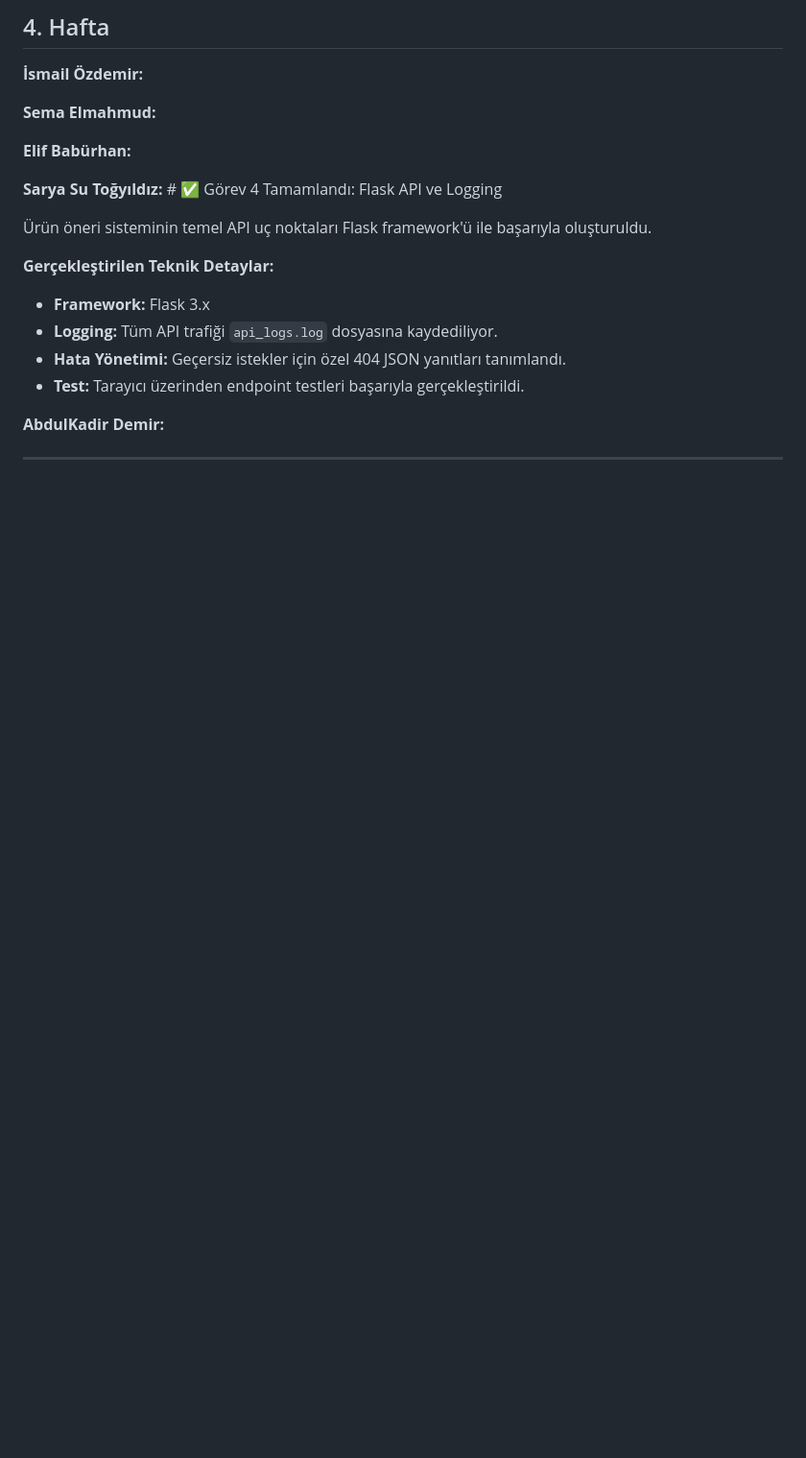
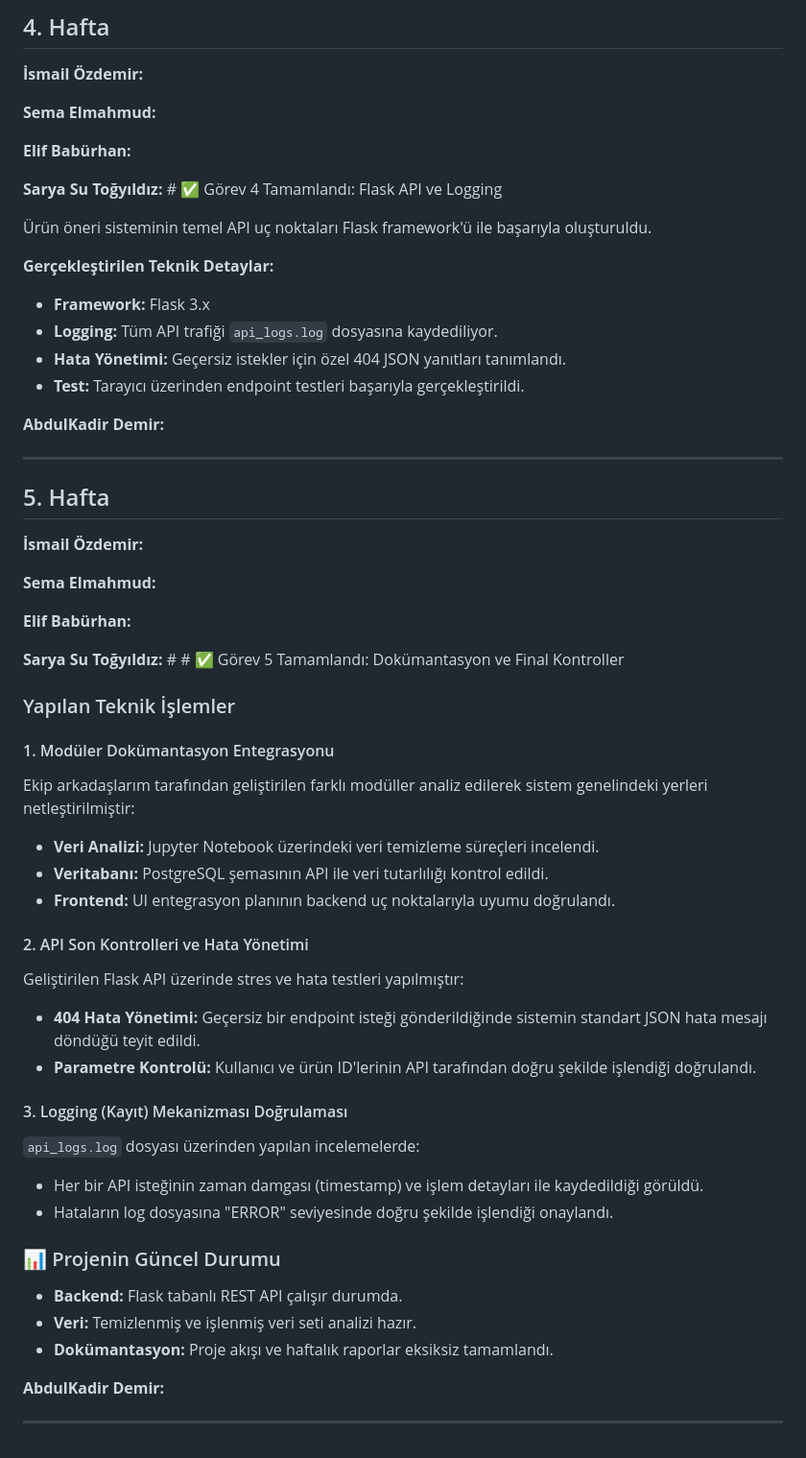
Before and after one commit to saryasut/Akilli-E-ticaret-Oneri-Sistemi, a Markdown page: projeakisi.md, the part around the change. Shown at 96% size. Rendered like a GitHub page; blank space fills up the shorter version.

Commit message:
5. hafta raporu ve teknik işlemler güncellendi
Bu hafta yapılan teknik işlemler arasında modüler dokümantasyon entegrasyonu, API son kontrolleri ve hata yönetimi, ve logging mekanizması doğrulaması yer almaktadır. Proje durumu güncellenmiştir.

```diff
--- a/projeakisi.md
+++ b/projeakisi.md
@@ -142,3 +142,41 @@ Veri setindeki gürültüyü ve eksiklikleri gidermek için Pandas ile otomatik
 **AbdulKadir Demir:**
 
 ---
+
+## 5. Hafta
+
+**İsmail Özdemir:**
+
+**Sema Elmahmud:**
+
+**Elif Babürhan:**
+
+**Sarya Su Toğyıldız:** # # ✅ Görev 5 Tamamlandı: Dokümantasyon ve Final Kontroller
+
+###  Yapılan Teknik İşlemler
+
+#### 1. Modüler Dokümantasyon Entegrasyonu
+Ekip arkadaşlarım tarafından geliştirilen farklı modüller analiz edilerek sistem genelindeki yerleri netleştirilmiştir:
+* **Veri Analizi:** Jupyter Notebook üzerindeki veri temizleme süreçleri incelendi.
+* **Veritabanı:** PostgreSQL şemasının API ile veri tutarlılığı kontrol edildi.
+* **Frontend:** UI entegrasyon planının backend uç noktalarıyla uyumu doğrulandı.
+
+#### 2. API Son Kontrolleri ve Hata Yönetimi
+Geliştirilen Flask API üzerinde stres ve hata testleri yapılmıştır:
+* **404 Hata Yönetimi:** Geçersiz bir endpoint isteği gönderildiğinde sistemin standart JSON hata mesajı döndüğü teyit edildi.
+* **Parametre Kontrolü:** Kullanıcı ve ürün ID'lerinin API tarafından doğru şekilde işlendiği doğrulandı.
+
+#### 3. Logging (Kayıt) Mekanizması Doğrulaması
+`api_logs.log` dosyası üzerinden yapılan incelemelerde:
+* Her bir API isteğinin zaman damgası (timestamp) ve işlem detayları ile kaydedildiği görüldü.
+* Hataların log dosyasına "ERROR" seviyesinde doğru şekilde işlendiği onaylandı.
+
+### 📊 Projenin Güncel Durumu
+* **Backend:** Flask tabanlı REST API çalışır durumda.
+* **Veri:** Temizlenmiş ve işlenmiş veri seti analizi hazır.
+* **Dokümantasyon:** Proje akışı ve haftalık raporlar eksiksiz tamamlandı.
+
+
+**AbdulKadir Demir:**
+
+---
```
